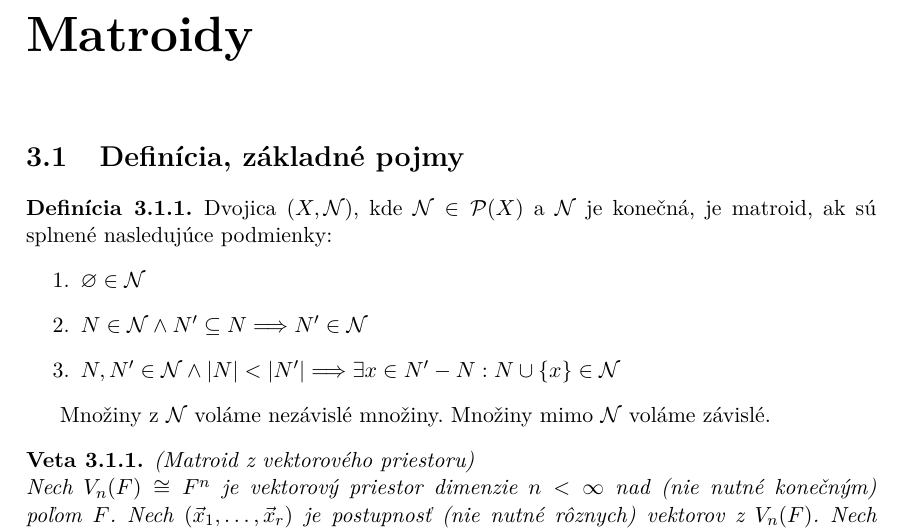
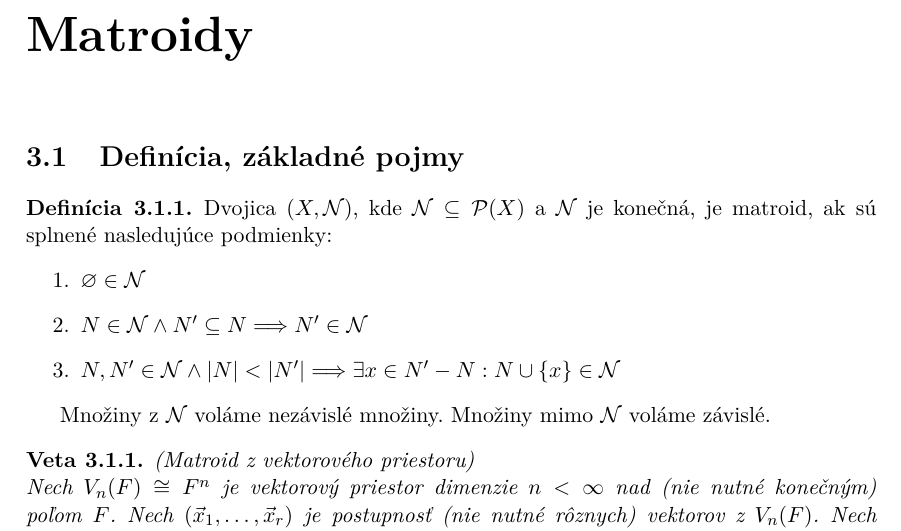
Before and after one commit to dodo42/komb_str_syllabus, a LaTeX thesis (main.tex, which reads matroids.tex): part of page 13 of 16, cut so that both start at the same text. Compiled offline with pdfLaTeX.

Commit message:
Update matroids.tex
preklep

```diff
--- a/matroids.tex
+++ b/matroids.tex
@@ -4,7 +4,7 @@
 
 \begin{definition}
 
-Dvojica $(X, \mathcal{N})$, kde $\mathcal{N} \in \powerset(X)$ a $\mathcal{N}$ je konečná, je matroid, ak sú splnené nasledujúce podmienky:
+Dvojica $(X, \mathcal{N})$, kde $\mathcal{N} \subseteq \powerset(X)$ a $\mathcal{N}$ je konečná, je matroid, ak sú splnené nasledujúce podmienky:
 \begin{enumerate}
     \item $\varnothing \in \mathcal{N}$
     \item $N \in \mathcal{N} \wedge N' \subseteq N \Longrightarrow N' \in \mathcal{N}$
```
